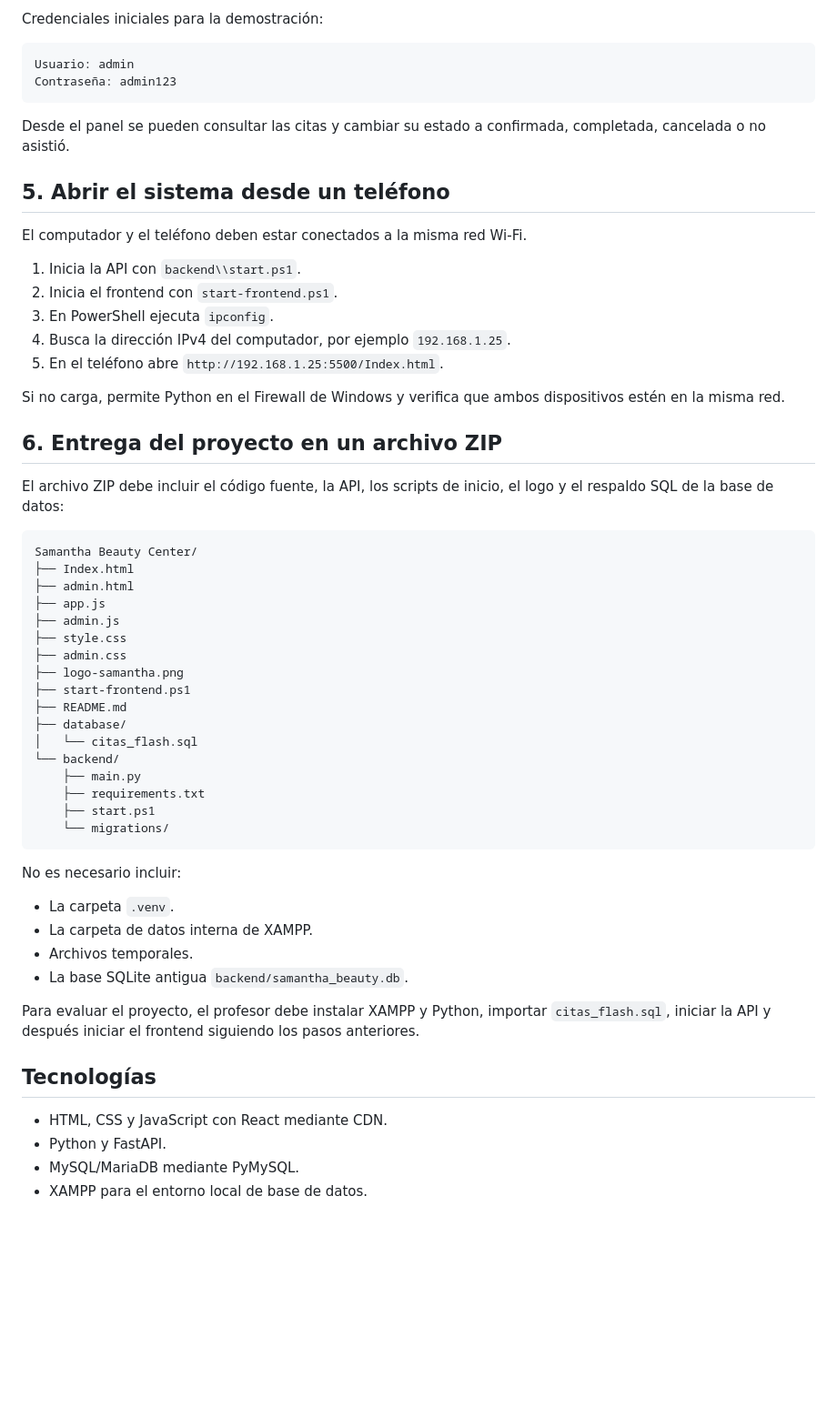
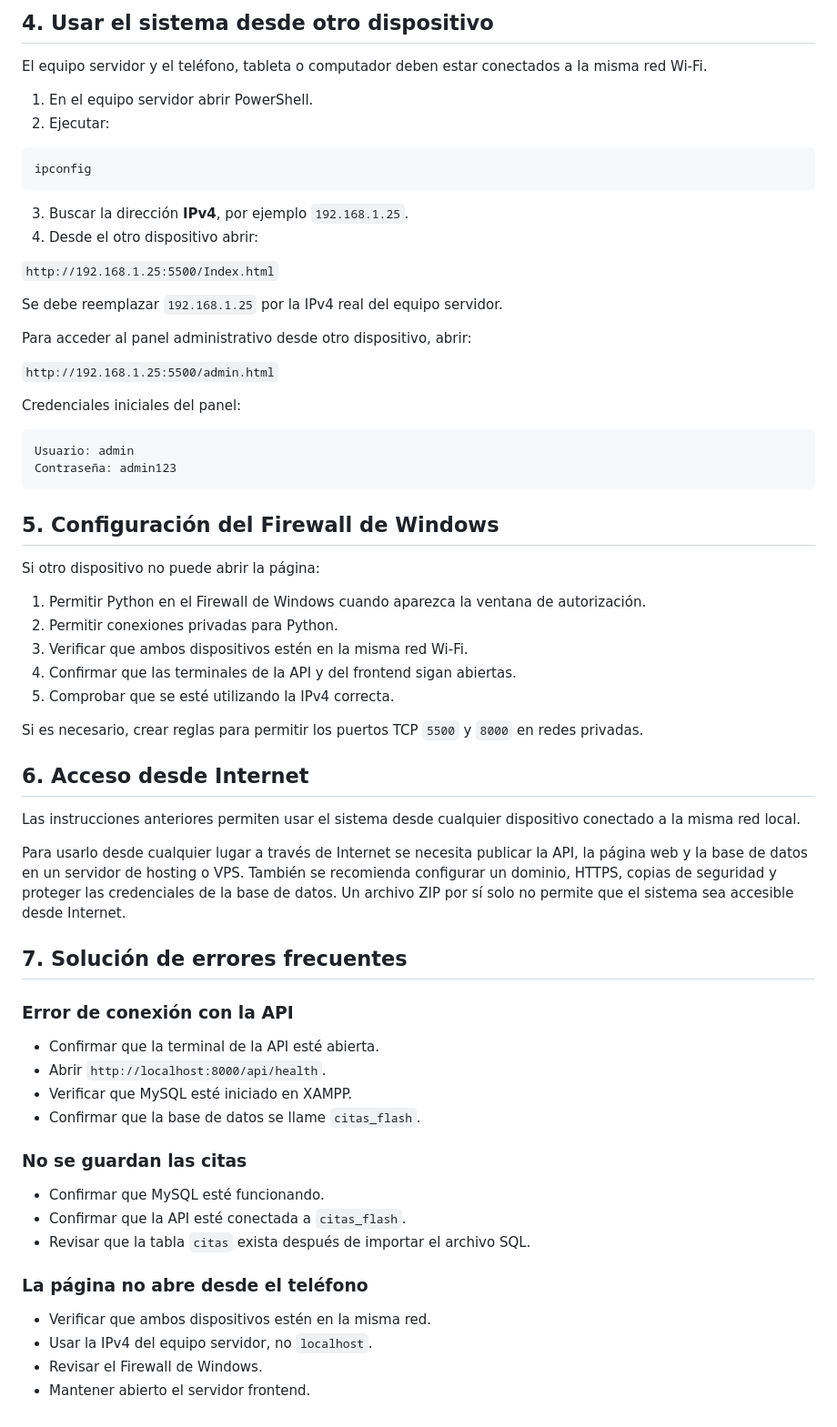
Before and after one commit to Kenner07/citas-beautycenter, a Markdown page: README.md, the part around one of its changes. Shown at 91% size. GitHub-like rendering; blank space fills up the shorter version.

````diff
--- a/README.md
+++ b/README.md
@@ -78,61 +88,69 @@ El panel está disponible en `http://127.0.0.1:5500/admin.html`.
 
-Credenciales iniciales para la demostración:
+## 4. Usar el sistema desde otro dispositivo
+
+El equipo servidor y el teléfono, tableta o computador deben estar conectados a la misma red Wi-Fi.
+
+1. En el equipo servidor abrir PowerShell.
+2. Ejecutar:
+
+```powershell
+ipconfig
+```
+
+3. Buscar la dirección **IPv4**, por ejemplo `192.168.1.25`.
+4. Desde el otro dispositivo abrir:
+
+`http://192.168.1.25:5500/Index.html`
+
+Se debe reemplazar `192.168.1.25` por la IPv4 real del equipo servidor.
+
+Para acceder al panel administrativo desde otro dispositivo, abrir:
+
+`http://192.168.1.25:5500/admin.html`
+
+Credenciales iniciales del panel:
 
 ```text
 Usuario: admin
 Contraseña: admin123
 ```
 
-Desde el panel se pueden consultar las citas y cambiar su estado a confirmada, completada, cancelada o no asistió.
+## 5. Configuración del Firewall de Windows
 
-## 5. Abrir el sistema desde un teléfono
+Si otro dispositivo no puede abrir la página:
 
-El computador y el teléfono deben estar conectados a la misma red Wi-Fi.
+1. Permitir Python en el Firewall de Windows cuando aparezca la ventana de autorización.
+2. Permitir conexiones privadas para Python.
+3. Verificar que ambos dispositivos estén en la misma red Wi-Fi.
+4. Confirmar que las terminales de la API y del frontend sigan abiertas.
+5. Comprobar que se esté utilizando la IPv4 correcta.
 
-1. Inicia la API con `backend\\start.ps1`.
-2. Inicia el frontend con `start-frontend.ps1`.
-3. En PowerShell ejecuta `ipconfig`.
-4. Busca la dirección IPv4 del computador, por ejemplo `192.168.1.25`.
-5. En el teléfono abre `http://192.168.1.25:5500/Index.html`.
+Si es necesario, crear reglas para permitir los puertos TCP `5500` y `8000` en redes privadas.
 
-Si no carga, permite Python en el Firewall de Windows y verifica que ambos dispositivos estén en la misma red.
+## 6. Acceso desde Internet
 
-## 6. Entrega del proyecto en un archivo ZIP
+Las instrucciones anteriores permiten usar el sistema desde cualquier dispositivo conectado a la misma red local.
 
-El archivo ZIP debe incluir el código fuente, la API, los scripts de inicio, el logo y el respaldo SQL de la base de datos:
+Para usarlo desde cualquier lugar a través de Internet se necesita publicar la API, la página web y la base de datos en un servidor de hosting o VPS. También se recomienda configurar un dominio, HTTPS, copias de seguridad y proteger las credenciales de la base de datos. Un archivo ZIP por sí solo no permite que el sistema sea accesible desde Internet.
 
-```text
-Samantha Beauty Center/
-├── Index.html
-├── admin.html
-├── app.js
-├── admin.js
-├── style.css
-├── admin.css
-├── logo-samantha.png
-├── start-frontend.ps1
-├── README.md
-├── database/
-│   └── citas_flash.sql
-└── backend/
-    ├── main.py
-    ├── requirements.txt
-    ├── start.ps1
-    └── migrations/
-```
+## 7. Solución de errores frecuentes
 
-No es necesario incluir:
+### Error de conexión con la API
 
-- La carpeta `.venv`.
-- La carpeta de datos interna de XAMPP.
-- Archivos temporales.
-- La base SQLite antigua `backend/samantha_beauty.db`.
+- Confirmar que la terminal de la API esté abierta.
+- Abrir `http://localhost:8000/api/health`.
+- Verificar que MySQL esté iniciado en XAMPP.
+- Confirmar que la base de datos se llame `citas_flash`.
 
-Para evaluar el proyecto, el profesor debe instalar XAMPP y Python, importar `citas_flash.sql`, iniciar la API y después iniciar el frontend siguiendo los pasos anteriores.
+### No se guardan las citas
 
-## Tecnologías
+- Confirmar que MySQL esté funcionando.
+- Confirmar que la API esté conectada a `citas_flash`.
+- Revisar que la tabla `citas` exista después de importar el archivo SQL.
 
-- HTML, CSS y JavaScript con React mediante CDN.
-- Python y FastAPI.
-- MySQL/MariaDB mediante PyMySQL.
-- XAMPP para el entorno local de base de datos.
+### La página no abre desde el teléfono
+
+- Verificar que ambos dispositivos estén en la misma red.
+- Usar la IPv4 del equipo servidor, no `localhost`.
+- Revisar el Firewall de Windows.
+- Mantener abierto el servidor frontend.
````
Also changed, not shown: other parts of README.md (+39 -29 lines).
